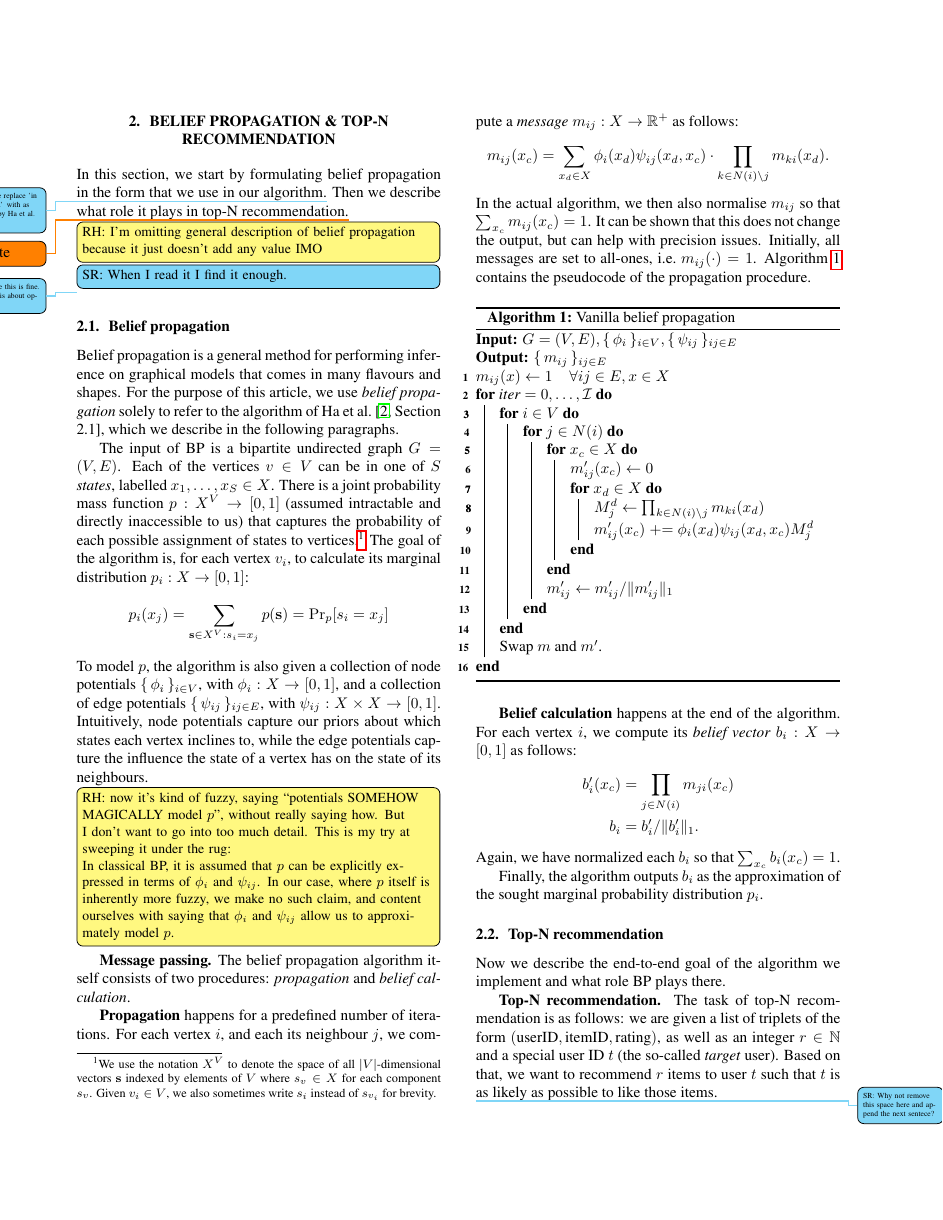
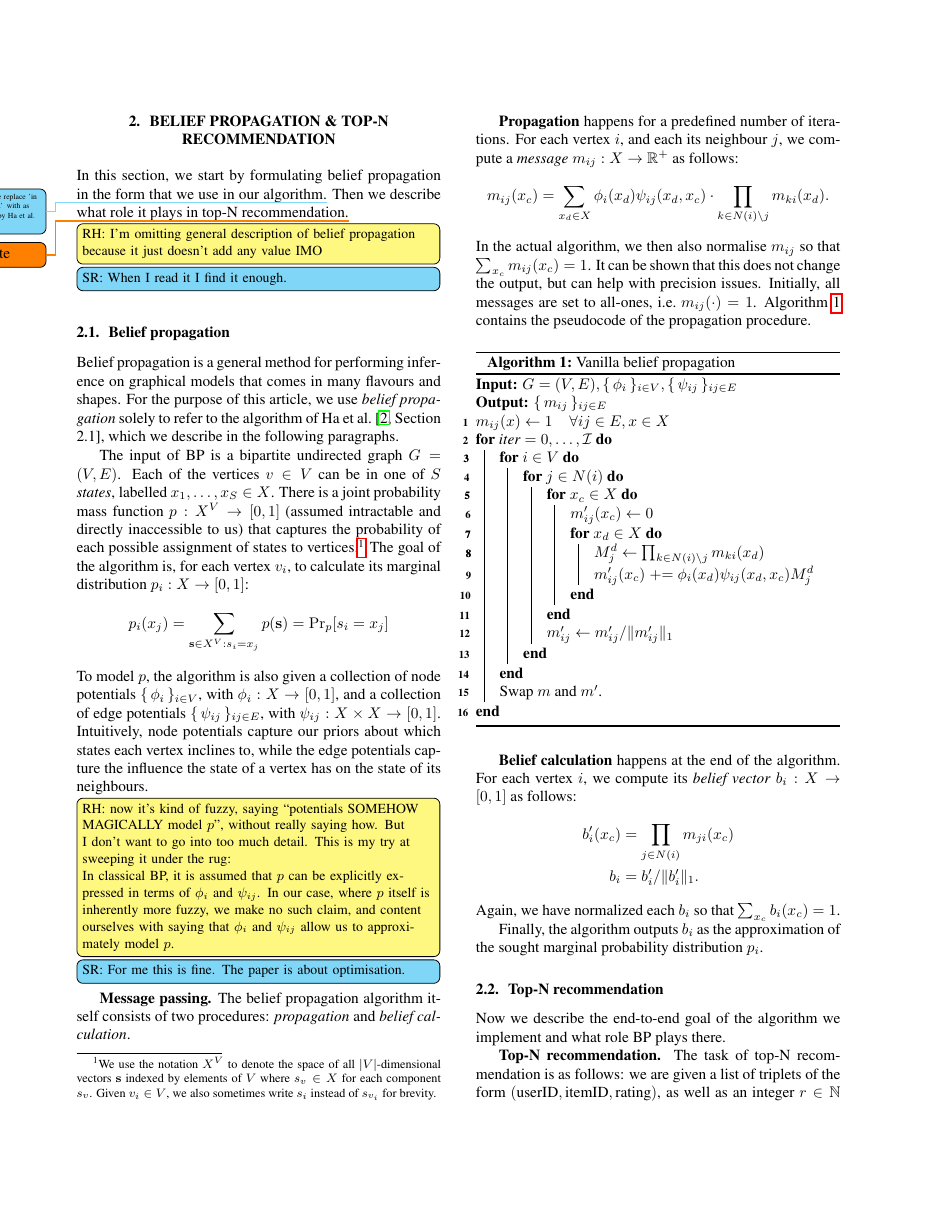
Before and after one commit to trinhhe/ASL, a LaTeX paper (report/report.tex): page 2 of 10. Compiled offline with pdfLaTeX.

Commit message:
moved comment

```diff
--- a/report/report.tex
+++ b/report/report.tex
@@ -123,7 +123,6 @@ recommendation.\todo{Update}
 \rhinline{I'm omitting general description of belief propagation because it
 just doesn't add any value IMO}
 \srinline{When I read it I find it enough.}
-\sr{For me this is fine. The paper is about optimisation.}
 
 \subsection{Belief propagation} \label{subsec:bp}
 
@@ -162,6 +161,7 @@ In classical BP, it is assumed that $p$ can be explicitly expressed in terms of
 $\phi_i$ and $\psi_{ij}$. In our case, where $p$ itself is inherently more
 fuzzy, we make no such claim, and content ourselves with saying that $\phi_i$
 and $\psi_{ij}$ allow us to approximately model $p$.}
+\srinline{For me this is fine. The paper is about optimisation.}
 
 \mypar{Message passing} The belief propagation algorithm itself consists of two
 procedures: \emph{propagation} and \emph{belief calculation}.
```
